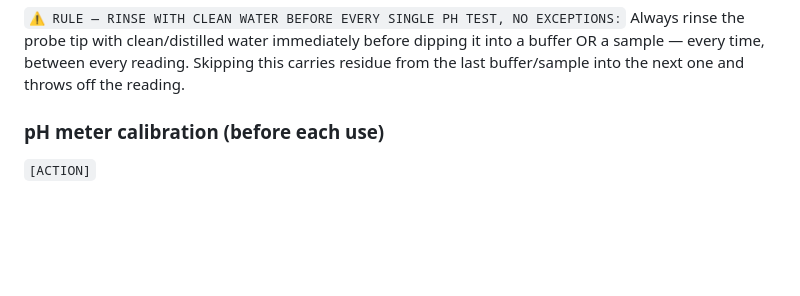
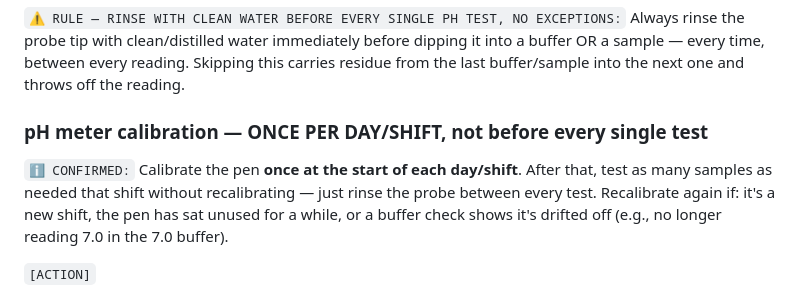
Before and after one commit to oliverpeterschukwuma-maker/ascendagenticoutbound, a Markdown page: water-treatment-manual/sections/06_equipment.md, the part around the change. GitHub-like rendering; blank space fills up the shorter version.

Commit message:
Clarify pH meter calibration is once per day/shift, not per test

```diff
--- a/water-treatment-manual/sections/06_equipment.md
+++ b/water-treatment-manual/sections/06_equipment.md
@@ -483,7 +483,9 @@ Two IBC-style bins sit below the press to collect filter cakes. When full, arran
 
 `⚠️ RULE — RINSE WITH CLEAN WATER BEFORE EVERY SINGLE PH TEST, NO EXCEPTIONS:` Always rinse the probe tip with clean/distilled water immediately before dipping it into a buffer OR a sample — every time, between every reading. Skipping this carries residue from the last buffer/sample into the next one and throws off the reading.
 
-### pH meter calibration (before each use)
+### pH meter calibration — ONCE PER DAY/SHIFT, not before every single test
+`ℹ️ CONFIRMED:` Calibrate the pen **once at the start of each day/shift**. After that, test as many samples as needed that shift without recalibrating — just rinse the probe between every test. Recalibrate again if: it's a new shift, the pen has sat unused for a while, or a buffer check shows it's drifted off (e.g., no longer reading 7.0 in the 7.0 buffer).
+
 `[ACTION]`
 1. Remove the pH probe from its storage solution. Rinse with distilled or clean water.
 2. Blot dry (do not rub).
```
